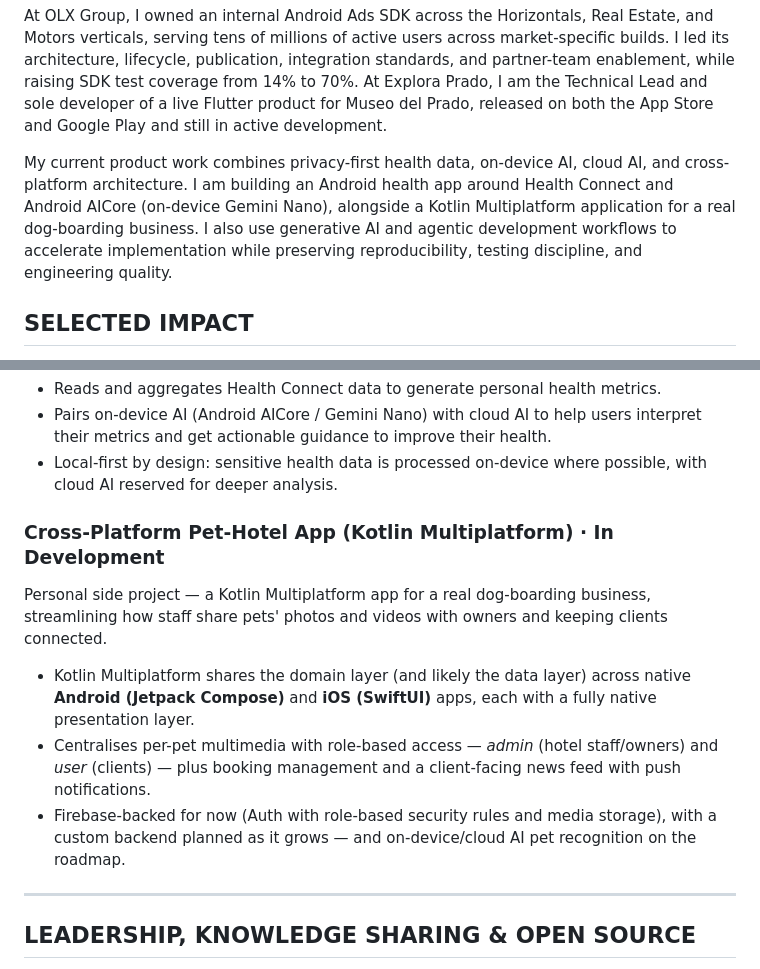
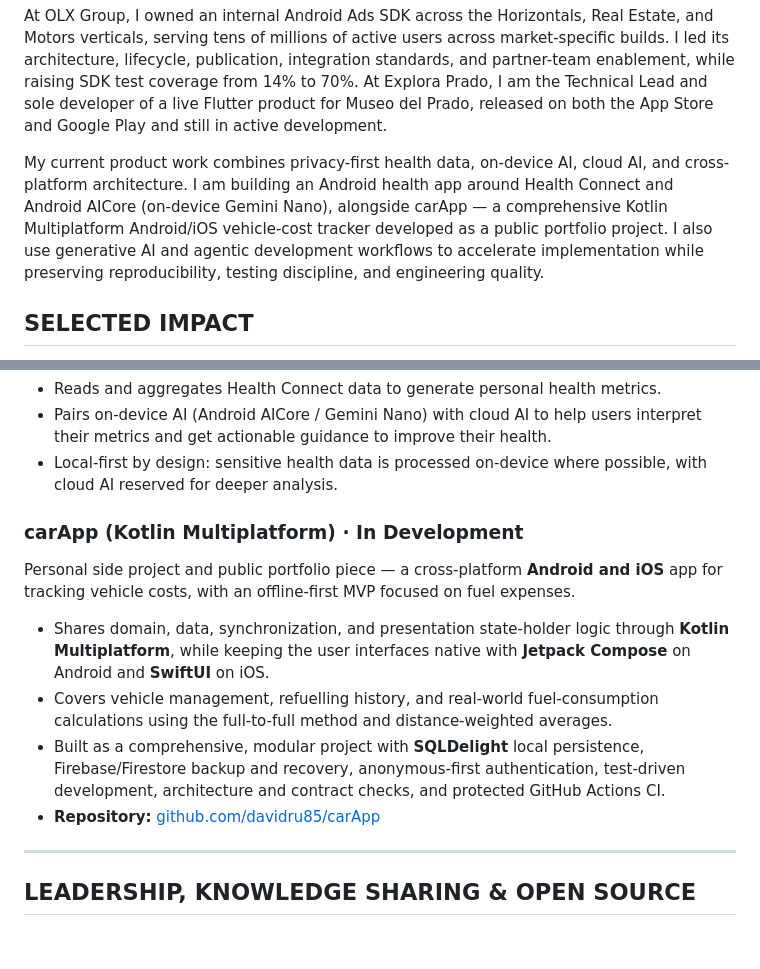
Before and after one commit to davidru85/davidru85.github.io, a Markdown page: CV_David_Ruiz_Urraca.md, 2 parts joined by grey strips. Rendered like a GitHub page; blank space fills up the shorter version.

Commit message:
docs(cv): update project descriptions and rename pet-hotel app to carApp

```diff
--- a/CV_David_Ruiz_Urraca.md
+++ b/CV_David_Ruiz_Urraca.md
@@ -14,7 +14,7 @@ Product-minded Senior Mobile Engineer building production mobile systems since 2
 
 At OLX Group, I owned an internal Android Ads SDK across the Horizontals, Real Estate, and Motors verticals, serving tens of millions of active users across market-specific builds. I led its architecture, lifecycle, publication, integration standards, and partner-team enablement, while raising SDK test coverage from 14% to 70%. At Explora Prado, I am the Technical Lead and sole developer of a live Flutter product for Museo del Prado, released on both the App Store and Google Play and still in active development.
 
-My current product work combines privacy-first health data, on-device AI, cloud AI, and cross-platform architecture. I am building an Android health app around Health Connect and Android AICore (on-device Gemini Nano), alongside a Kotlin Multiplatform application for a real dog-boarding business. I also use generative AI and agentic development workflows to accelerate implementation while preserving reproducibility, testing discipline, and engineering quality.
+My current product work combines privacy-first health data, on-device AI, cloud AI, and cross-platform architecture. I am building an Android health app around Health Connect and Android AICore (on-device Gemini Nano), alongside carApp — a comprehensive Kotlin Multiplatform Android/iOS vehicle-cost tracker developed as a public portfolio project. I also use generative AI and agentic development workflows to accelerate implementation while preserving reproducibility, testing discipline, and engineering quality.
 
 ## SELECTED IMPACT
 
@@ -131,12 +131,13 @@ Personal side project — a privacy-first Android app built around the Health Co
 - Pairs on-device AI (Android AICore / Gemini Nano) with cloud AI to help users interpret their metrics and get actionable guidance to improve their health.
 - Local-first by design: sensitive health data is processed on-device where possible, with cloud AI reserved for deeper analysis.
 
-### Cross-Platform Pet-Hotel App (Kotlin Multiplatform) · In Development
-Personal side project — a Kotlin Multiplatform app for a real dog-boarding business, streamlining how staff share pets' photos and videos with owners and keeping clients connected.
+### carApp (Kotlin Multiplatform) · In Development
+Personal side project and public portfolio piece — a cross-platform **Android and iOS** app for tracking vehicle costs, with an offline-first MVP focused on fuel expenses.
 
-- Kotlin Multiplatform shares the domain layer (and likely the data layer) across native **Android (Jetpack Compose)** and **iOS (SwiftUI)** apps, each with a fully native presentation layer.
-- Centralises per-pet multimedia with role-based access — *admin* (hotel staff/owners) and *user* (clients) — plus booking management and a client-facing news feed with push notifications.
-- Firebase-backed for now (Auth with role-based security rules and media storage), with a custom backend planned as it grows — and on-device/cloud AI pet recognition on the roadmap.
+- Shares domain, data, synchronization, and presentation state-holder logic through **Kotlin Multiplatform**, while keeping the user interfaces native with **Jetpack Compose** on Android and **SwiftUI** on iOS.
+- Covers vehicle management, refuelling history, and real-world fuel-consumption calculations using the full-to-full method and distance-weighted averages.
+- Built as a comprehensive, modular project with **SQLDelight** local persistence, Firebase/Firestore backup and recovery, anonymous-first authentication, test-driven development, architecture and contract checks, and protected GitHub Actions CI.
+- **Repository:** [github.com/davidru85/carApp](https://github.com/davidru85/carApp)
 
 ---
 
```
